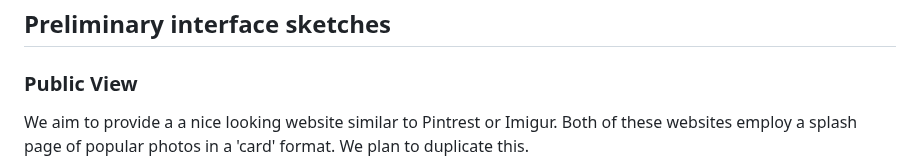
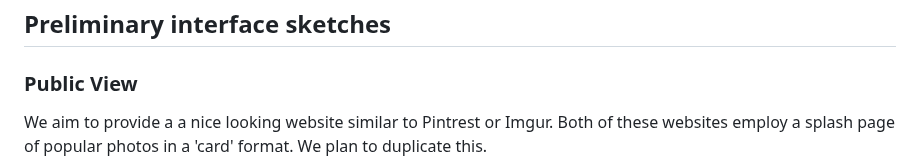
Before and after one commit to csci265-team/HiddenFrame, a Markdown page: proposal.md, the part around the change. Drawn GitHub-style.

Commit message:
Update proposal.md
Co-authored-by: Amitoj Singh <amitojsingh366@stumail.viu.ca>

```diff
--- a/proposal.md
+++ b/proposal.md
@@ -39,7 +39,7 @@ The prime purpose of the project will be to create a program that:
 ## Preliminary interface sketches
 
 ### Public View
-We aim to provide a a nice looking website similar to Pintrest or Imigur. Both of these websites employ a splash page of popular photos in a 'card' format. We plan to duplicate this.
+We aim to provide a a nice looking website similar to Pintrest or Imgur. Both of these websites employ a splash page of popular photos in a 'card' format. We plan to duplicate this.
 ![Public View](./resources/images/HiddenFrame%20Public%20View.png)
 
 ### Private View
```
